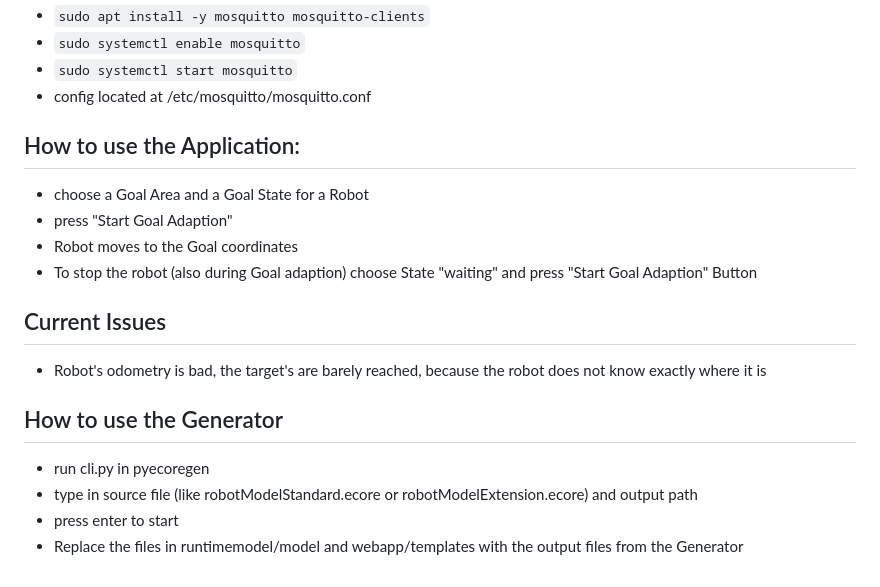
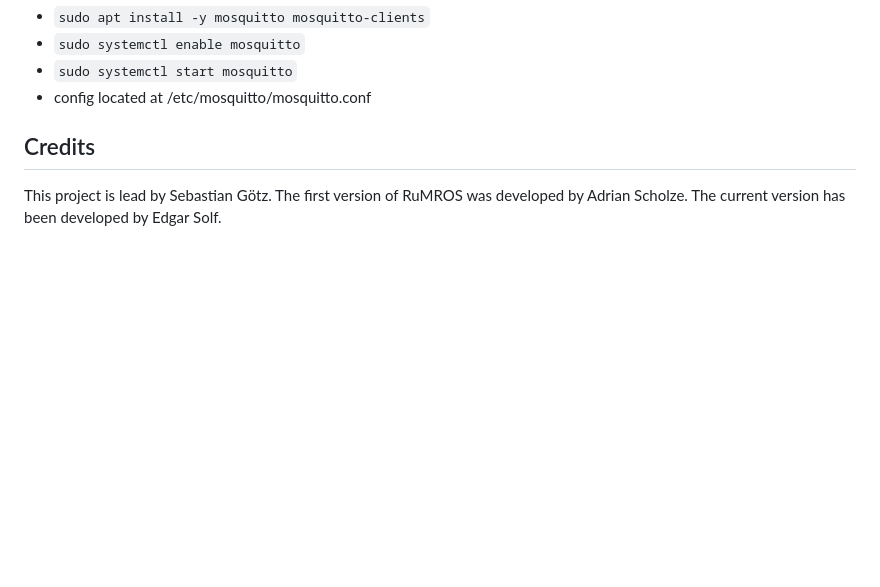
Before and after one commit to sebastiangoetz/RuMROS, a Markdown page: README.md, the part around the change. Rendered like a GitHub page; blank space fills up the shorter version.

```diff
--- a/README.md
+++ b/README.md
@@ -70,17 +70,5 @@ The behavior is specified using attributes of a reference attribute grammar (RAG
 
 
 
-## How to use the Application:
-- choose a Goal Area and a Goal State for a Robot
-- press "Start Goal Adaption"
-- Robot moves to the Goal coordinates
-- To stop the robot (also during Goal adaption) choose State "waiting" and press "Start Goal Adaption" Button
-
-## Current Issues
-- Robot's odometry is bad, the target's are barely reached, because the robot does not know exactly where it is
-
-## How to use the Generator
-- run cli.py in pyecoregen
-- type in source file (like robotModelStandard.ecore or robotModelExtension.ecore) and output path
-- press enter to start
-- Replace the files in runtimemodel/model and webapp/templates with the output files from the Generator
+## Credits
+This project is lead by Sebastian Götz. The first version of RuMROS was developed by Adrian Scholze. The current version has been developed by Edgar Solf.
```
